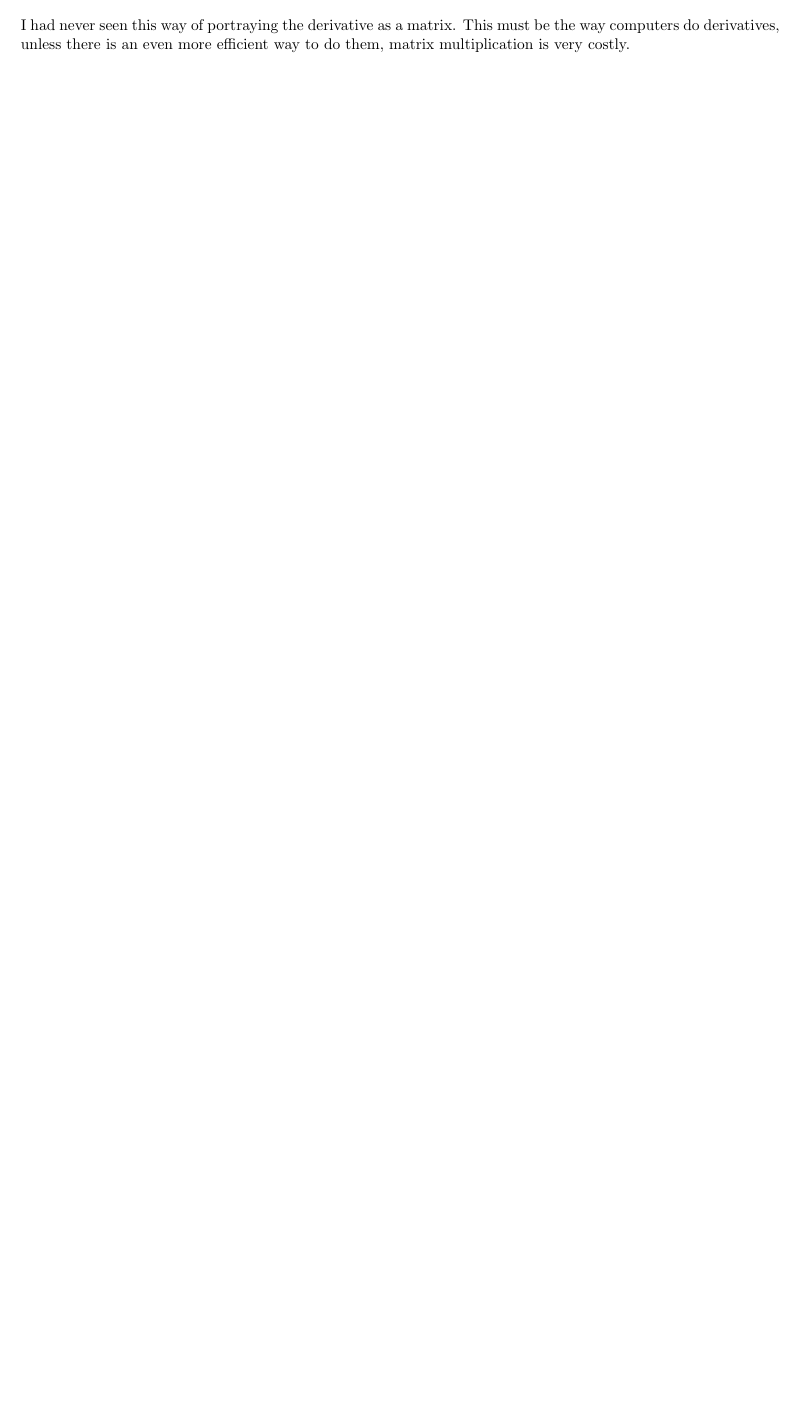
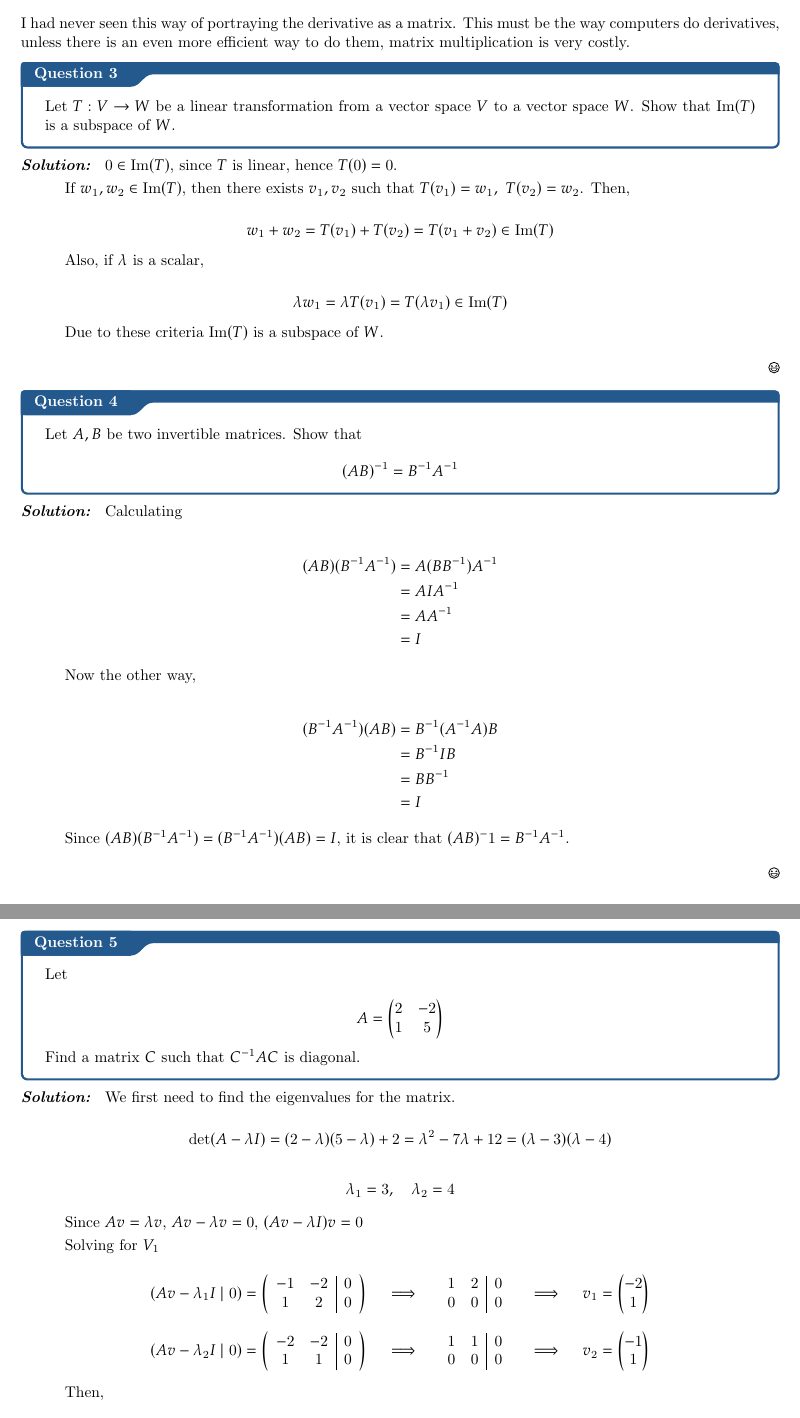
Before and after one commit to josed-mejia/Review-Over-Some-Math, a LaTeX thesis (Notes.tex, which reads letterfonts.tex, macros.tex, preamble.tex): part of page 20 of 20 before the commit and two parts of pages 20 and 21 of 21 after it, the two joined at a grey line, cut so that both start at the same text, the shorter picture padded with empty space. Compiled offline with pdfLaTeX.

Commit message:
Linear alg problem

```diff
--- a/Notes.tex
+++ b/Notes.tex
@@ -1241,3 +1241,121 @@ Hence, finding when a square matrix has an inverse is the same as determining wh
  }
  I had never seen this way of portraying the derivative as a matrix. This must be the way computers do derivatives, unless there is an even more efficient way to do them, matrix multiplication is very costly.
 
+ \qs{}{
+ Let \(T: V \to W\) be a linear transformation from a vector space \(V\) to a vector space \(W\). Show that \(\img(T)\) is a subspace of \(W\).
+ }
+
+ \sol{
+ \(0 \in \img(T)\), since \(T\) is linear, hence \(T(0) = 0\).
+
+ If \(w_1, w_2 \in \img(T)\), then there exists \(v_1, v_2\) such that \(T(v_1) = w_1, \ T(v_2) = w_2\). Then,
+
+ \[
+ w_1 + w_2 = T(v_1) + T(v_2) = T(v_1 + v_2) \in \img(T)
+ \]
+
+ Also, if \(\lambda\) is a scalar,
+
+ \[
+ \lambda w_1 = \lambda T(v_1) = T(\lambda v_1) \in \img(T)
+ \]
+
+ Due to these criteria \(\img(T)\) is a subspace of \(W\).
+
+ \Qed
+ }
+
+ \qs{}{
+ Let \(A, B\) be two invertible matrices. Show that
+
+ \[
+ (AB)^{-1} = B^{-1}A^{-1}
+ \]
+ }
+
+ \sol{
+ Calculating
+
+ \begin{align*}
+ 	(AB)(B^{-1}A^{-1}) &= A(BB^{-1})A^{-1} \\
+ 	&= AIA^{-1} \\
+ 	&= AA^{-1} \\
+ 	&= I
+ \end{align*}
+
+ Now the other way,
+
+ \begin{align*}
+ 	(B^{-1}A^{-1})(AB) &= B^{-1}(A^{-1}A)B \\
+ 	&= B^{-1}IB \\
+ 	&= BB^{-1} \\
+ 	&= I
+ \end{align*}
+
+ Since \((AB)(B^{-1}A^{-1}) = (B^{-1}A^{-1})(AB) = I\), it is clear that \((AB)^-1 = B^{-1}A^{-1}\).
+
+ \Qed
+ }
+
+ \qs{}{
+ Let
+
+ \[
+ A =
+ \begin{pmatrix}
+ 	 2 & -2 \\
+ 	 1 & 5
+ \end{pmatrix}
+ \]
+
+ Find a matrix \(C\) such that \(C^{-1}AC\) is diagonal.
+ }
+
+ \sol{
+ We first need to find the eigenvalues for the matrix.
+
+ \[
+ \det(A-\lambda I) = (2-\lambda)(5-\lambda) + 2 = \lambda^2 -7\lambda + 12 = (\lambda - 3)(\lambda - 4)
+ \]
+
+ \[
+ \lambda_1 = 3, \quad \lambda_2 = 4
+ \]
+
+ Since \(Av = \lambda v\), \(Av - \lambda v = 0\), \((Av - \lambda I)v = 0\)
+
+ Solving for \(V_1\)
+
+ \[
+ (Av - \lambda_1 I \mid 0) =
+ \left(
+ \begin{array}{cc|c}
+ 	-1 & -2  & 0 \\
+ 	1 & 2  & 0 \\
+ \end{array}
+ \right)
+ \quad \implies \quad
+ \begin{array}{cc|c}
+ 	1 & 2  & 0 \\
+ 	0 & 0  & 0 \\
+ \end{array}
+ \quad \implies \quad v_1 = \colvec{-2\\1}
+ \]
+
+ \[
+ (Av - \lambda_2 I \mid 0) =
+ \left(
+ \begin{array}{cc|c}
+ 	-2 & -2  & 0 \\
+ 	1 & 1  & 0 \\
+ \end{array}
+ \right)
+ \quad \implies \quad
+ \begin{array}{cc|c}
+ 	1 & 1  & 0 \\
+ 	0 & 0  & 0 \\
+ \end{array}
+ \quad \implies \quad v_2 = \colvec{-1\\1}
+ \]
+
+ Then,
--- a/letterfonts.tex
+++ b/letterfonts.tex
@@ -28,6 +28,8 @@
 \newcommand{\bbU}{\mathbb{U}}	\newcommand{\bbV}{\mathbb{V}}
 \newcommand{\bbW}{\mathbb{W}}	\newcommand{\bbX}{\mathbb{X}}
 \newcommand{\bbY}{\mathbb{Y}}	\newcommand{\bbZ}{\mathbb{Z}}
+
+\newcommand{\dsone}{\mathds{1}}
 
 %---------------------------------------
 % MathCal Fonts :-
--- a/macros.tex
+++ b/macros.tex
@@ -38,5 +49,12 @@
 		#2_1, \dots, #2_{#1}
 }
 
+\newcommand{\fgr}[2]{
+\begin{figure}[h]
+	\centering
+	\includegraphics[width=#2\textwidth]{#1}
+\end{figure}
+}
+
 \newcommand{\sol}{\setlength{\parindent}{0cm}\textbf{\textit{Solution:}}\setlength{\parindent}{1cm} }
 \newcommand{\solve}[1]{\setlength{\parindent}{0cm}\textbf{\textit{Solution: }}\setlength{\parindent}{1cm}#1 \Qed}
--- a/preamble.tex
+++ b/preamble.tex
@@ -1,5 +1,6 @@
 \usepackage[tmargin=2cm,rmargin=1in,lmargin=1in,margin=0.85in,bmargin=2cm,footskip=.2in]{geometry}
 \usepackage{amsmath,amsfonts,amsthm,amssymb,mathtools}
+\usepackage{dsfont}
 \usepackage[varbb]{newpxmath}
 \usepackage{xfrac}
 \usepackage[makeroom]{cancel}
@@ -58,6 +59,8 @@
 }
 
 \renewcommand\qedsymbol{$\Laughey$}
+
+\graphicspath{{images/}}
 
 % \usepackage{xparse}
 % \usepackage{pgffor}
```
Also changed, not shown: Notes.pdf, Notes.tex (52 more changed lines), macros.tex (11 more changed lines), 4 other files.
